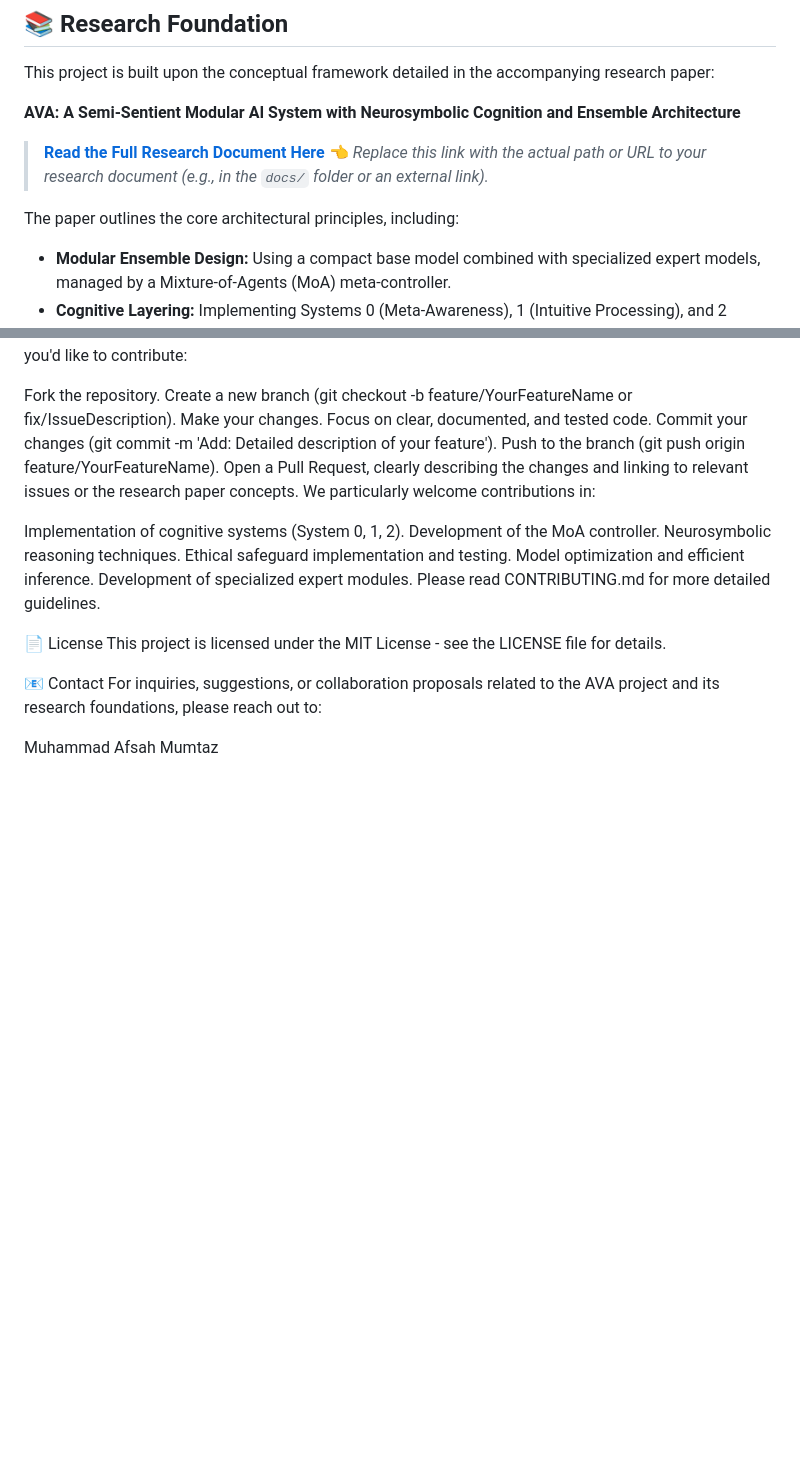
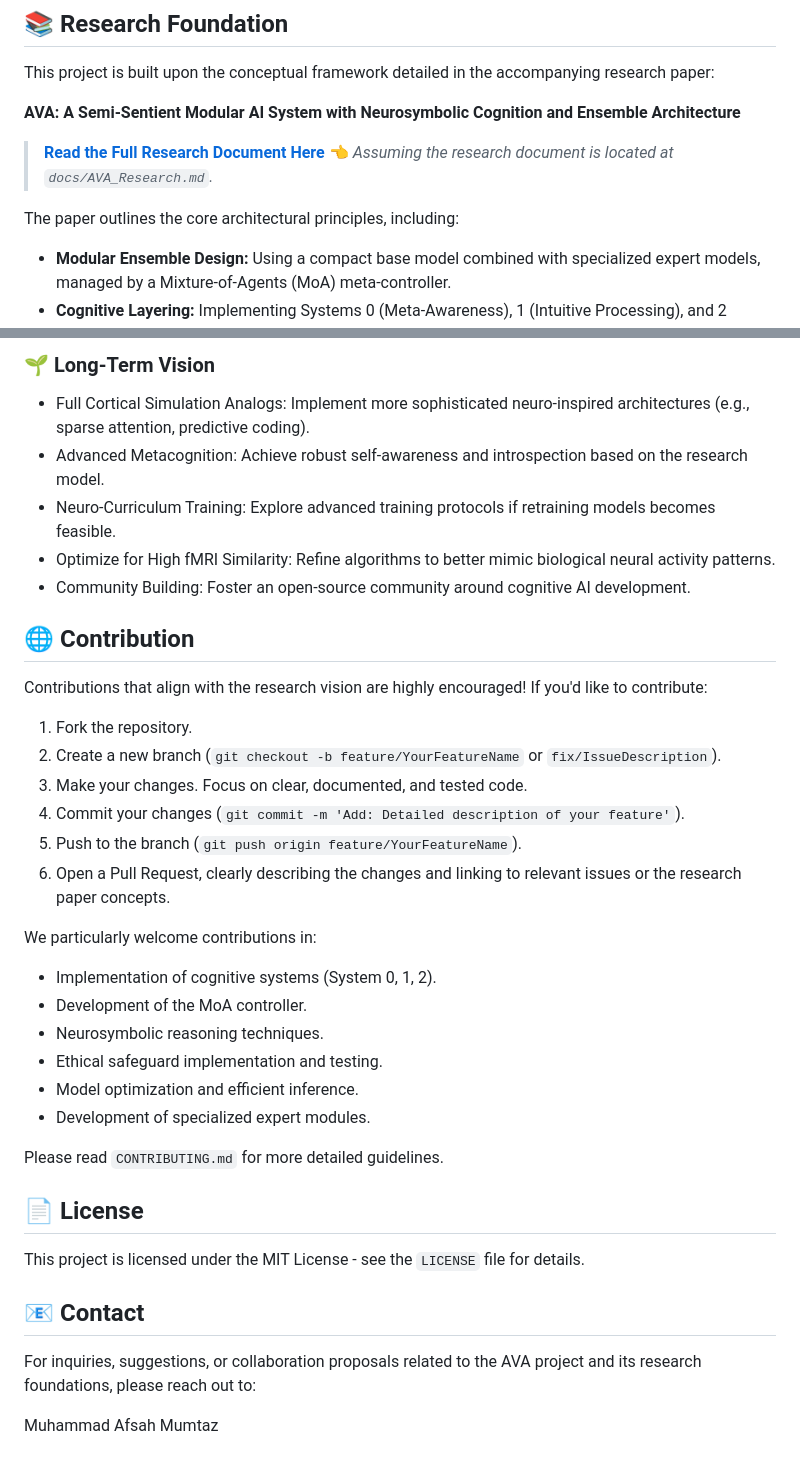
Before and after one commit to NAME0x0/AVA, a Markdown page: docs/README.md, 2 parts joined by grey strips. Drawn GitHub-style; blank space fills up the shorter version.

```diff
--- a/docs/README.md
+++ b/docs/README.md
@@ -18,9 +18,10 @@ This project is built upon the conceptual framework detailed in the accompanying
 
 **AVA: A Semi-Sentient Modular AI System with Neurosymbolic Cognition and Ensemble Architecture**
 
-> **[Read the Full Research Document Here]([AVA_Research.md])** 👈 *Replace this link with the actual path or URL to your research document (e.g., in the `docs/` folder or an external link).*
+> **[Read the Full Research Document Here](docs/AVA_Research.md)** 👈 *Assuming the research document is located at `docs/AVA_Research.md`.*
 
 The paper outlines the core architectural principles, including:
+
 -   **Modular Ensemble Design:** Using a compact base model combined with specialized expert models, managed by a Mixture-of-Agents (MoA) meta-controller.
 -   **Cognitive Layering:** Implementing Systems 0 (Meta-Awareness), 1 (Intuitive Processing), and 2 (Analytical Reasoning).
 -   **Neurosymbolic Computation:** Bridging neural pattern recognition with symbolic reasoning, inspired by cortical simulation.
@@ -152,25 +164,39 @@ Community Building: Foster an open-source community around cognitive AI developm
+### 🌱 Long-Term Vision
+
+-   Full Cortical Simulation Analogs: Implement more sophisticated neuro-inspired architectures (e.g., sparse attention, predictive coding).
+-   Advanced Metacognition: Achieve robust self-awareness and introspection based on the research model.
+-   Neuro-Curriculum Training: Explore advanced training protocols if retraining models becomes feasible.
+-   Optimize for High fMRI Similarity: Refine algorithms to better mimic biological neural activity patterns.
+-   Community Building: Foster an open-source community around cognitive AI development.
+
+## 🌐 Contribution
+
 Contributions that align with the research vision are highly encouraged! If you'd like to contribute:
 
-Fork the repository.
-Create a new branch (git checkout -b feature/YourFeatureName or fix/IssueDescription).
-Make your changes. Focus on clear, documented, and tested code.
-Commit your changes (git commit -m 'Add: Detailed description of your feature').
-Push to the branch (git push origin feature/YourFeatureName).
-Open a Pull Request, clearly describing the changes and linking to relevant issues or the research paper concepts.
+1.  Fork the repository.
+2.  Create a new branch (`git checkout -b feature/YourFeatureName` or `fix/IssueDescription`).
+3.  Make your changes. Focus on clear, documented, and tested code.
+4.  Commit your changes (`git commit -m 'Add: Detailed description of your feature'`).
+5.  Push to the branch (`git push origin feature/YourFeatureName`).
+6.  Open a Pull Request, clearly describing the changes and linking to relevant issues or the research paper concepts.
+
 We particularly welcome contributions in:
 
-Implementation of cognitive systems (System 0, 1, 2).
-Development of the MoA controller.
-Neurosymbolic reasoning techniques.
-Ethical safeguard implementation and testing.
-Model optimization and efficient inference.
-Development of specialized expert modules.
-Please read CONTRIBUTING.md for more detailed guidelines.
+-   Implementation of cognitive systems (System 0, 1, 2).
+-   Development of the MoA controller.
+-   Neurosymbolic reasoning techniques.
+-   Ethical safeguard implementation and testing.
+-   Model optimization and efficient inference.
+-   Development of specialized expert modules.
 
-📄 License
-This project is licensed under the MIT License - see the LICENSE file for details.
+Please read `CONTRIBUTING.md` for more detailed guidelines.
 
-📧 Contact
+## 📄 License
+
+This project is licensed under the MIT License - see the `LICENSE` file for details.
+
+## 📧 Contact
+
 For inquiries, suggestions, or collaboration proposals related to the AVA project and its research foundations, please reach out to:
 
 Muhammad Afsah Mumtaz
```
Also changed, not shown: other parts of docs/README.md (+49 -38 lines), docs/AVA_research.md (added, +148 -0 lines).
